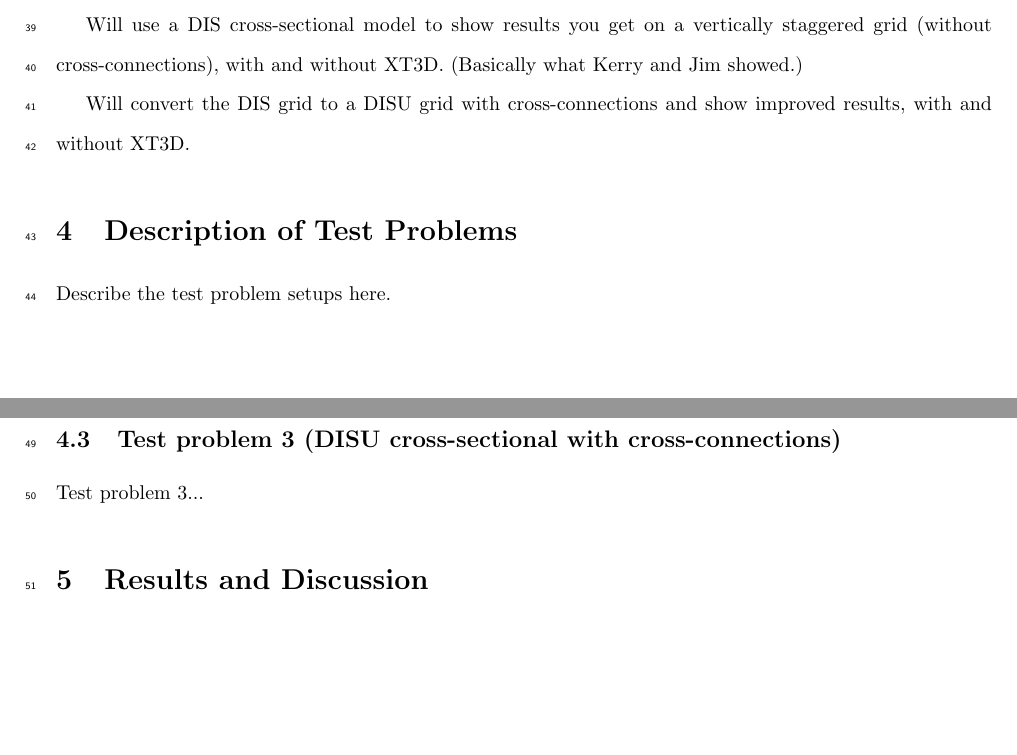
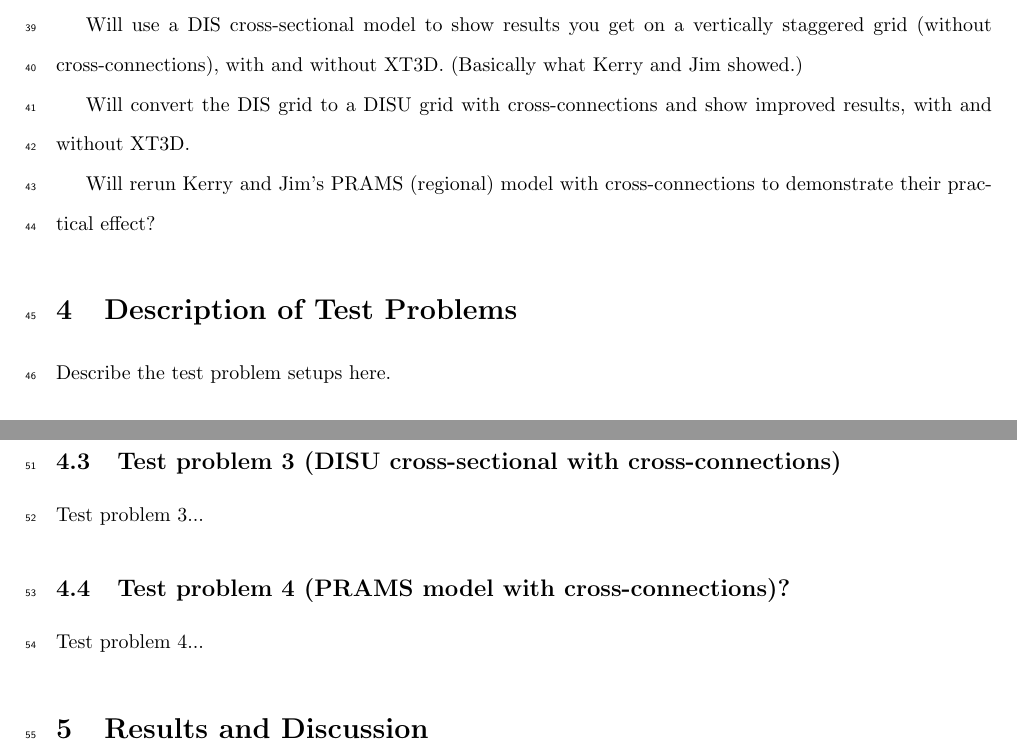
Before and after one commit to langevin-usgs/xt3d-vertically-staggered, a LaTeX paper (latex/article.tex): two parts of pages 2 and 3 of 4, joined at a grey line, cut so that both start at the same text, the shorter picture padded with empty space. Compiled offline with pdfLaTeX.

Commit message:
* Added Kerry and Jim's regional PRAMS model with cross-connections as a possible test model

```diff
--- a/latex/article.tex
+++ b/latex/article.tex
@@ -87,6 +87,8 @@ Will use a DIS cross-sectional model to show results you get on a vertically sta
 
 Will convert the DIS grid to a DISU grid with cross-connections and show improved results, with and without XT3D.
 
+Will rerun Kerry and Jim's PRAMS (regional) model with cross-connections to demonstrate their practical effect?
+
 \section{Description of Test Problems}
 
 Describe the test problem setups here.
@@ -102,6 +104,10 @@ Test problem 2...
 \subsection{Test problem 3 (DISU cross-sectional with cross-connections)}
 
 Test problem 3...
+
+\subsection{Test problem 4 (PRAMS model with cross-connections)?}
+
+Test problem 4...
 
 \section{Results and Discussion}
 
```
Also changed, not shown: latex/article.pdf.
